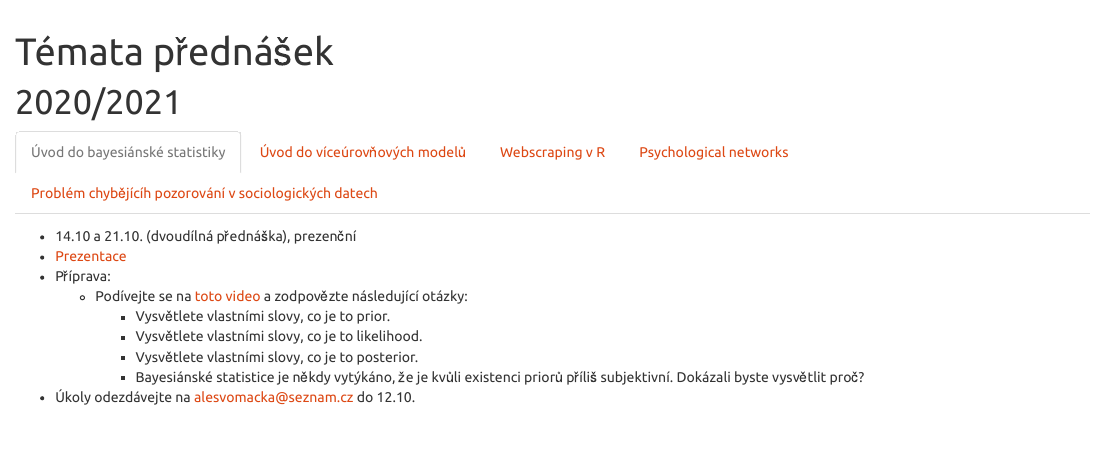
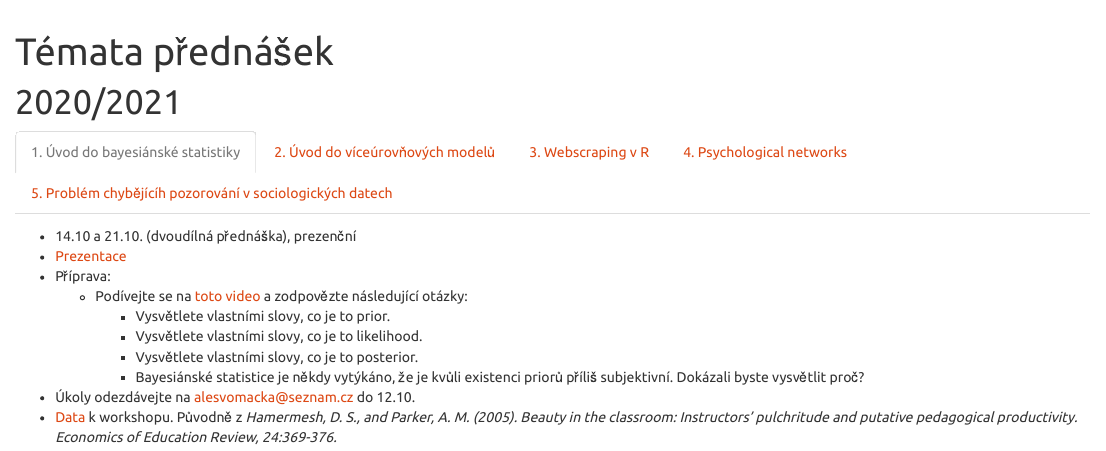
Before and after one commit to Sociology-FA-CU/vybranatemataanalyzy, an R Markdown document (01-topics.Rmd): the page in a window 1100 px wide, from its top. Rendered offline with R 4.5, knitr and Pandoc, with nearby package versions; a font, style sheet, LaTeX package, included part or bibliography that could not be used is replaced or left out.

Commit message:
Added data for bayes intro, numbered lectures on website

```diff
--- a/01-topics.Rmd
+++ b/01-topics.Rmd
@@ -14,7 +14,7 @@ output: html_document
 
 # 2020/2021 {.tabset}
 
-## Úvod do bayesiánské statistiky
+## 1. Úvod do bayesiánské statistiky
 
 - 14.10 a 21.10. (dvoudílná přednáška), prezenční
 - [Prezentace](https://raw.githubusercontent.com/Sociology-FA-CU/vybranatemataanalyzy/main/presentations/01-intro_to_bayes.pdf)
@@ -26,26 +26,27 @@ output: html_document
     - Bayesiánské statistice je někdy vytýkáno, že je kvůli existenci priorů příliš subjektivní. Dokázali byste
       vysvětlit proč?
 - Úkoly odezdávejte na alesvomacka@seznam.cz do 12.10.
+- [Data](https://raw.githubusercontent.com/avehtari/ROS-Examples/master/Beauty/data/beauty.csv) k workshopu. Původně z *Hamermesh, D. S., and Parker, A. M. (2005). Beauty in the classroom: Instructors' pulchritude and putative pedagogical productivity. Economics of Education Review, 24:369-376.*
 
-## Úvod do víceúrovňových modelů
+## 2. Úvod do víceúrovňových modelů
 
 - 18.11. a 25.11. (dvoudílná přednáška), prezenční
 - Prezentace (To be done)
 - Příprava (To be done)
 
-## Webscraping v R
+## 3. Webscraping v R
 
 - 9.12. online
 - Prezentace (To be done)
 - Příprava (To be done)
 
-## Psychological networks
+## 4. Psychological networks
 
 - 16.12. online
 - Prezentace (To be done)
 - Příprava (To be done)
 
-## Problém chybějícíh pozorování v sociologických datech
+## 5. Problém chybějícíh pozorování v sociologických datech
 
 - 13.1. online
 - Prezentace (To be done)
```
Also changed, not shown: 01-topics.html.
